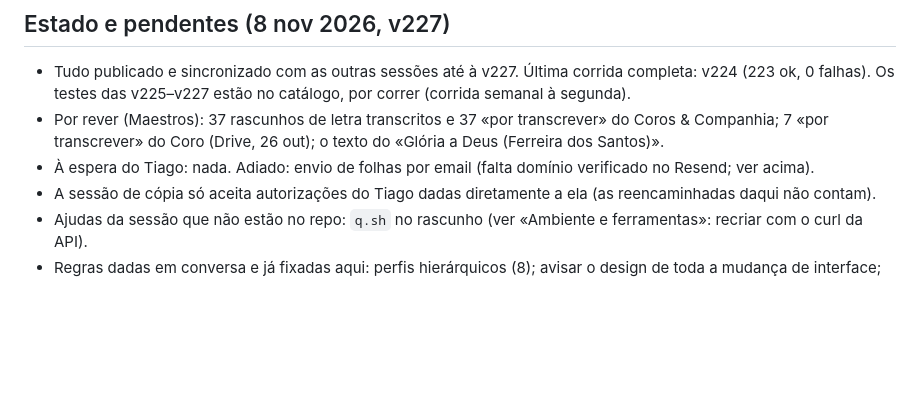
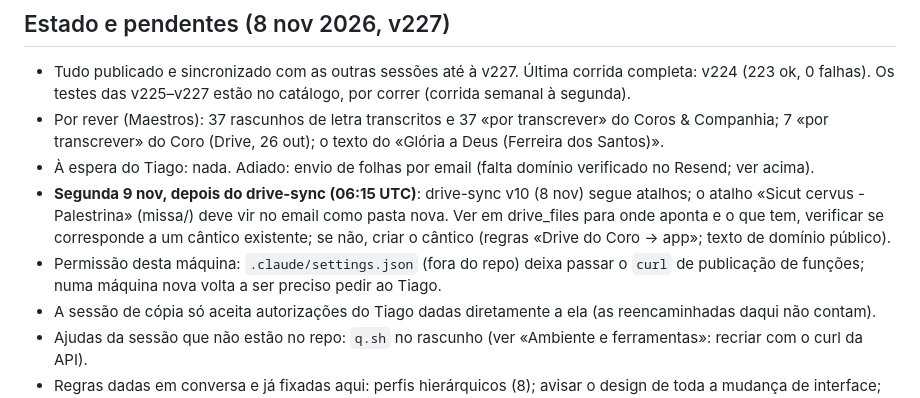
Before and after one commit to tiagomota23/cancioneiro, a Markdown page: docs/sessoes/webapp.md, the part around the change. Rendered like a GitHub page; blank space fills up the shorter version.

Commit message:
Notas: tarefa de segunda (atalho Sicut cervus) e permissão de publicação
Co-Authored-By: Claude Opus 5.5 <noreply@anthropic.com>
Claude-Session: https://claude.ai/code/session_013HL3hqPrAue5YNg8Hq44sg

```diff
--- a/docs/sessoes/webapp.md
+++ b/docs/sessoes/webapp.md
@@ -196,6 +196,11 @@ que for ambíguo ou visível, e respondes com o que foi corrigido para voltar a
 - Por rever (Maestros): 37 rascunhos de letra transcritos e 37 «por transcrever» do Coros & Companhia; 7 «por
   transcrever» do Coro (Drive, 26 out); o texto do «Glória a Deus (Ferreira dos Santos)».
 - À espera do Tiago: nada. Adiado: envio de folhas por email (falta domínio verificado no Resend; ver acima).
+- **Segunda 9 nov, depois do drive-sync (06:15 UTC)**: drive-sync v10 (8 nov) segue atalhos; o atalho «Sicut cervus -
+  Palestrina» (missa/) deve vir no email como pasta nova. Ver em drive_files para onde aponta e o que tem, verificar se
+  corresponde a um cântico existente; se não, criar o cântico (regras «Drive do Coro → app»; texto de domínio público).
+- Permissão desta máquina: `.claude/settings.json` (fora do repo) deixa passar o `curl` de publicação de funções; numa
+  máquina nova volta a ser preciso pedir ao Tiago.
 - A sessão de cópia só aceita autorizações do Tiago dadas diretamente a ela (as reencaminhadas daqui não contam).
 - Ajudas da sessão que não estão no repo: `q.sh` no rascunho (ver «Ambiente e ferramentas»: recriar com o curl da API).
 - Regras dadas em conversa e já fixadas aqui: perfis hierárquicos (8); avisar o design de toda a mudança de interface;
```
